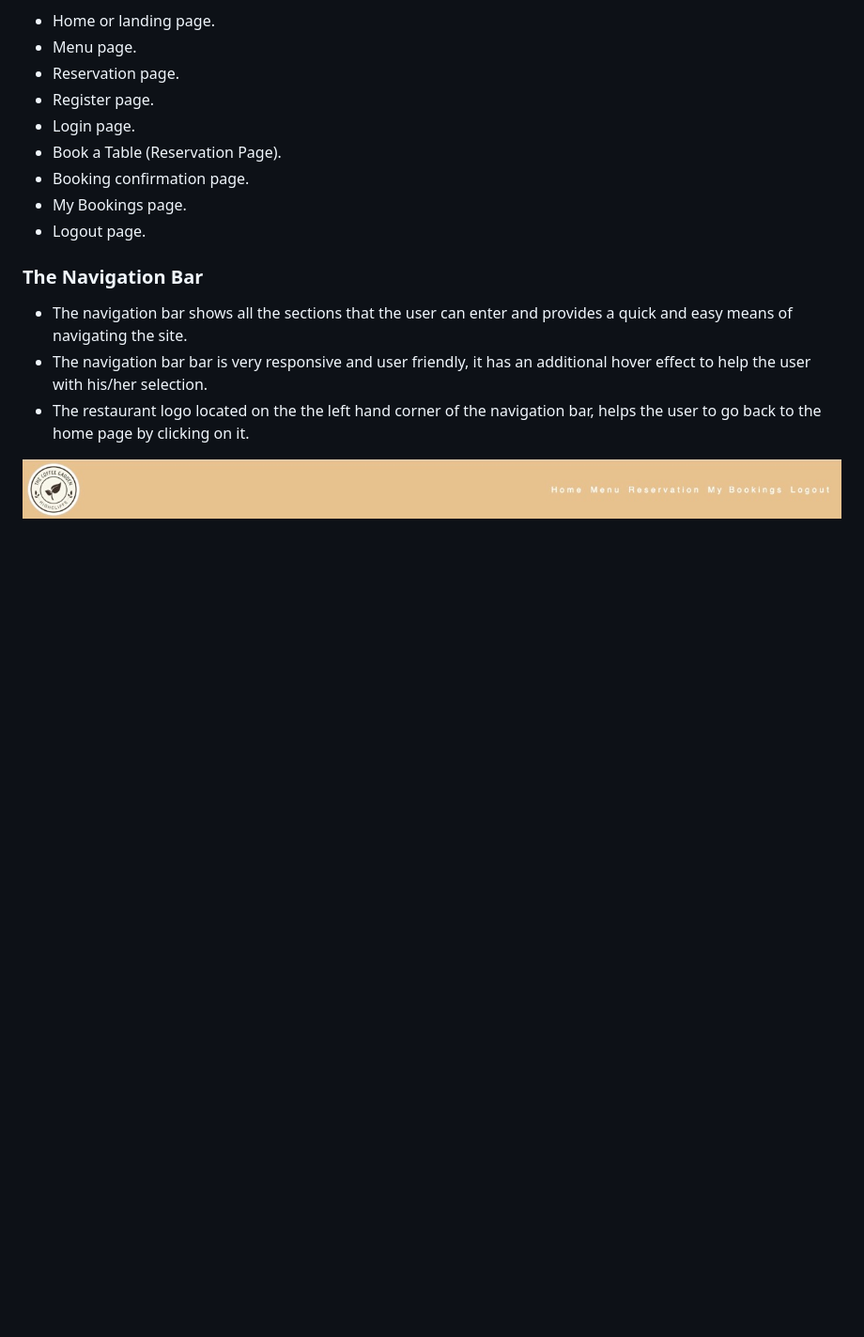
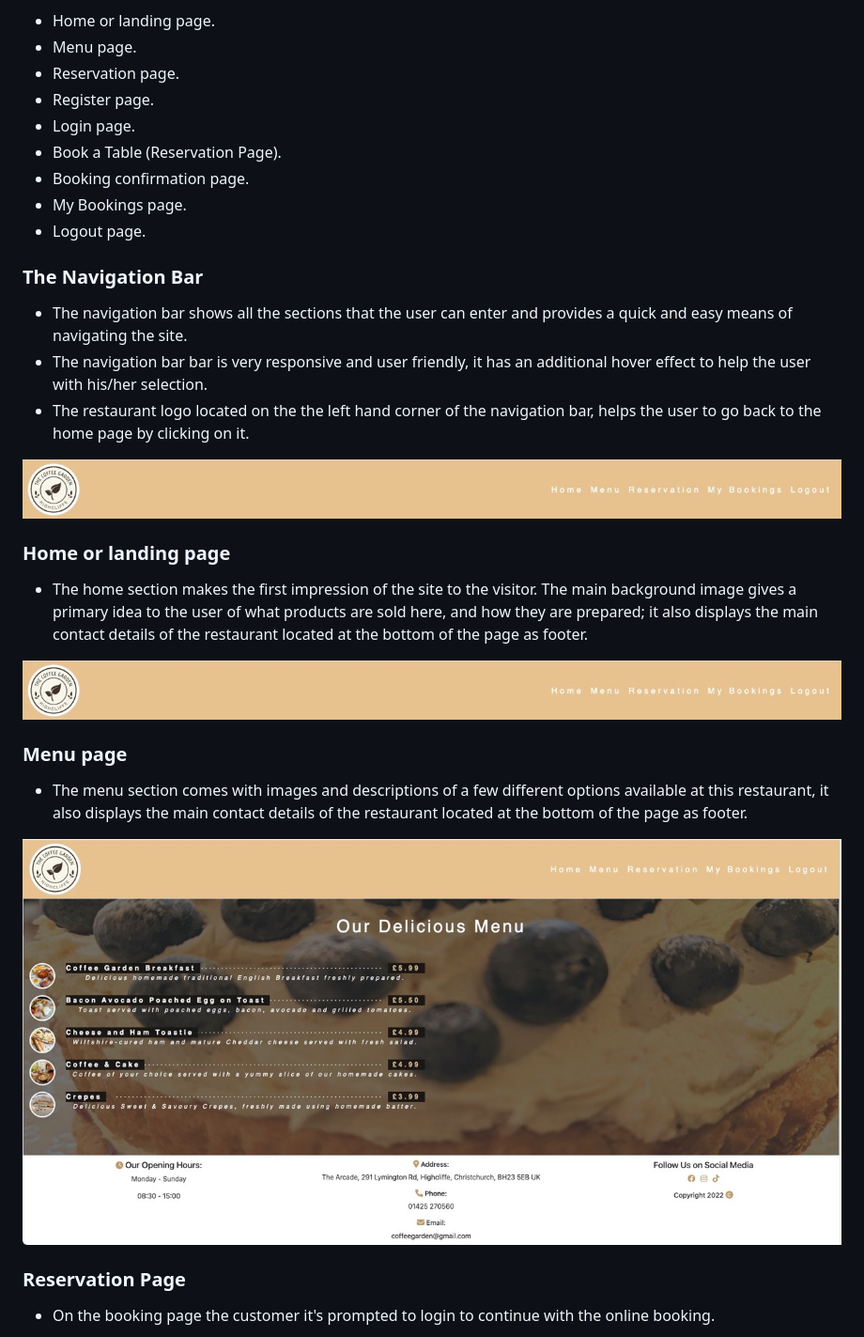
Before and after one commit to Code-Institute-Submissions/henryl74-The-Coffee-Garden-PP4, a Markdown page: README.md, the part around the change printed below. Shown: that part at 94% size. Drawn GitHub-style; pictures changed too: docs/readme-testing-images/menu_page.jpeg (added); blank space fills up the shorter version.

Commit message:
Update Readme.md file, and booking confirmation message

```diff
--- a/README.md
+++ b/README.md
@@ -110,10 +110,26 @@ My project consists of nine webpages:
 - Logout page.
 
 ### The Navigation Bar
+
 - The navigation bar shows all the sections that the user can enter and provides a quick and easy means of navigating the site.
 - The navigation bar bar is very responsive and user friendly, it has an additional hover effect to help the user with his/her selection.
 - The restaurant logo located on the the left hand corner of the navigation bar, helps the user to go back to the home page by clicking on it.
 
 ![Navbar](./docs/readme-testing-images/navigation_bar.jpeg)
 
+### Home or landing page
 
+- The home section makes the first impression of the site to the visitor. The main background image gives a primary idea to the user of what products are sold here, and how they are prepared; it also displays the main contact details of the restaurant located at the bottom of the page as footer.
+
+![Navbar](./docs/readme-testing-images/navigation_bar.jpeg)
+
+### Menu page
+
+- The menu section comes with images and descriptions of a few different options available at this restaurant, it also displays the main contact details of the restaurant located at the bottom of the page as footer.
+
+![Navbar](./docs/readme-testing-images/menu_page.jpeg)
+
+### Reservation Page
+
+- On the booking page the customer it's prompted to login to continue with the online booking.
+
```
Also changed, not shown: other parts of README.md (+26 -1 lines), docs/readme-testing-images/home_page.jpeg (added), docs/readme-testing-images/login_page.jpeg (added), docs/readme-testing-images/register_page.jpeg (added), docs/readme-testing-images/reservation_page.jpeg (added), 1 other file.
